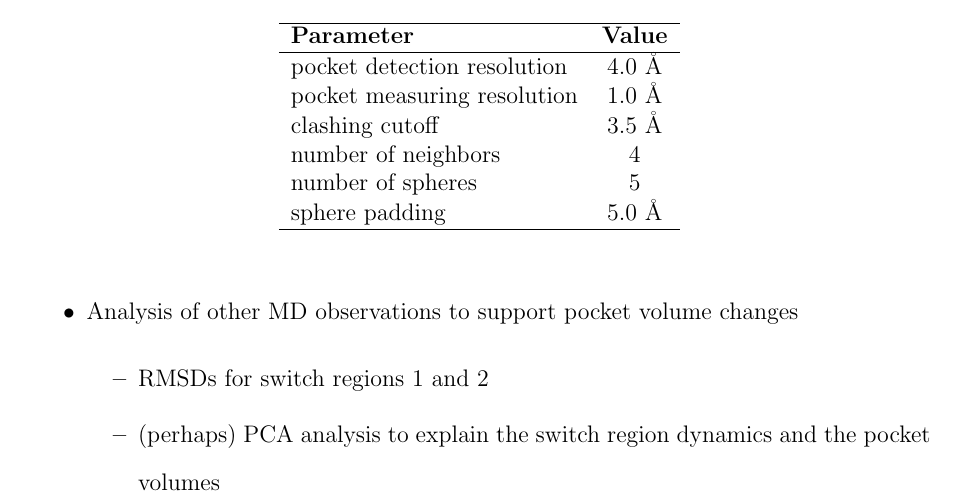
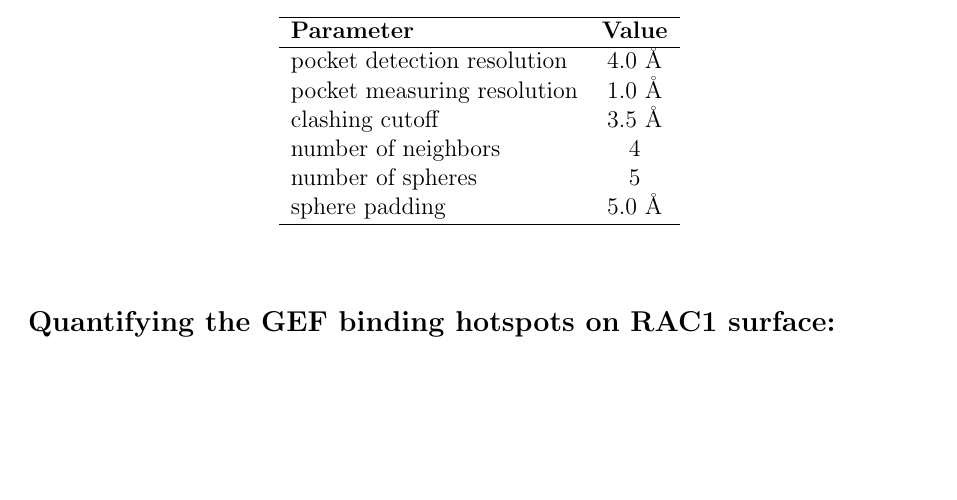
Before and after one commit to elvismartis/ORBIT-RAC1, a LaTeX paper (Draft_001.tex): part of page 6 of 17, cut so that both start at the same text, the shorter picture padded with empty space. Compiled offline with pdfLaTeX.

Commit message:
Edited the Results and Discussion

```diff
--- a/Draft_001.tex
+++ b/Draft_001.tex
@@ -112,15 +112,6 @@ All simulations were performed with the SHAKE algorithm\cite{shake} to constrain
   \end{tabular}
 \end{table}
 
-\begin{itemize}
-    \item Analysis of other MD observations to support pocket volume changes
-        \begin{itemize}
-            \item RMSDs for switch regions 1 and 2
-            \item (perhaps) PCA analysis to explain the switch region dynamics and the pocket volumes
-        \end{itemize}
-\end{itemize}
-
-
 \subsection{Quantifying the GEF binding hotspots on RAC1 surface:}
 
 The free energy of binding was computed using the equation (Eq-\ref{eq:free-energy}) on the conformations saved from the MD simulations using mm-pbsa python script\cite{mmpbsa} available in AMBERTools23;
```
Also changed, not shown: 4 other files.
